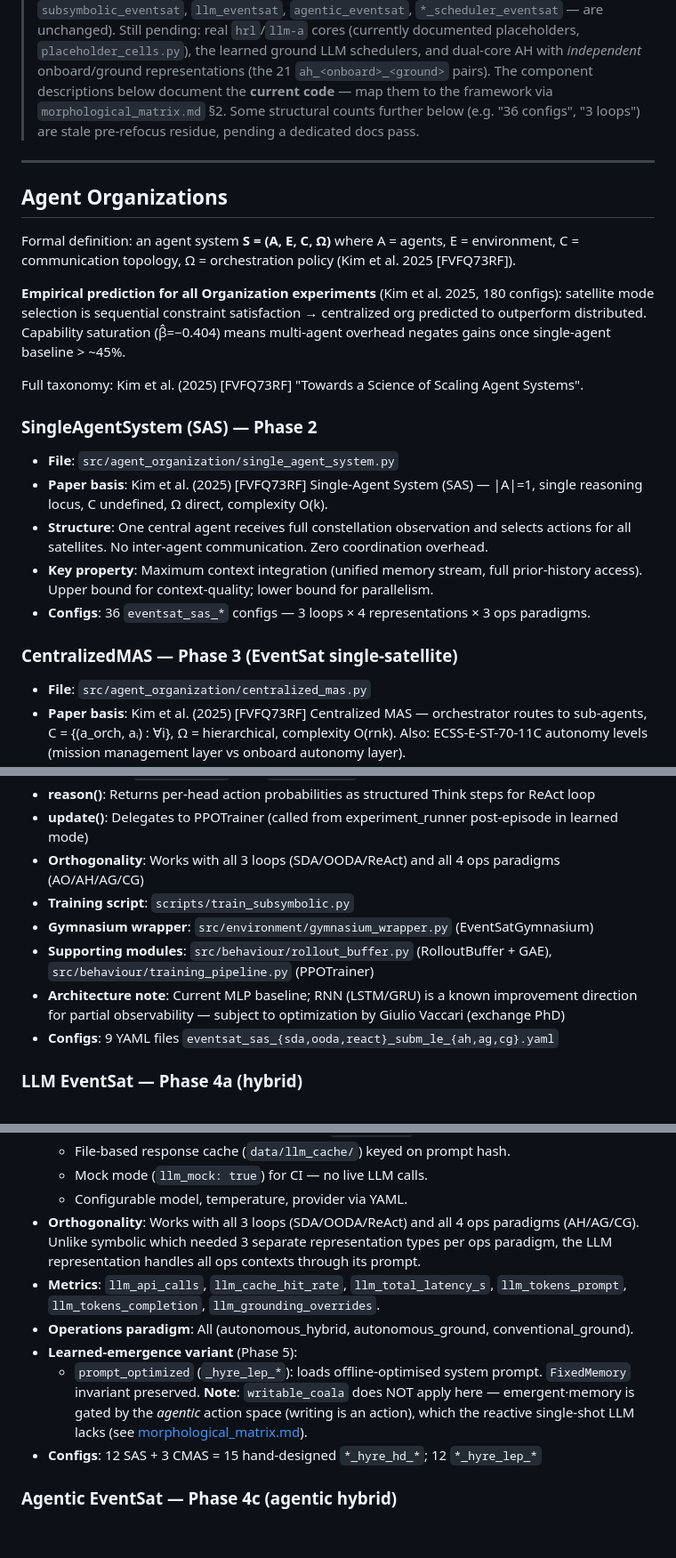
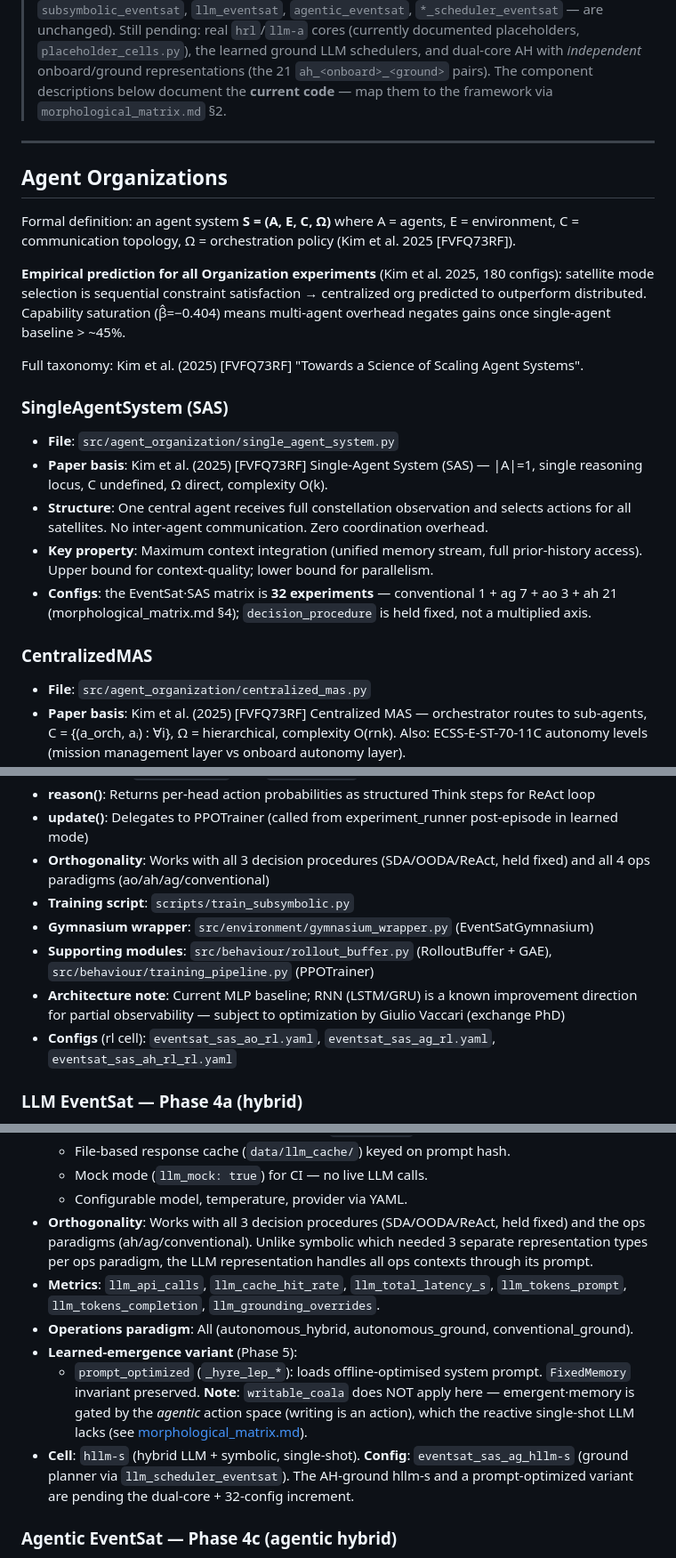
Before and after one commit to clemenjuan/autops-demo, a Markdown page: docs/implementations.md, 3 parts joined by grey strips. Shown at 89% size. GitHub-like rendering; blank space fills up the shorter version.

```diff
--- a/docs/implementations.md
+++ b/docs/implementations.md
@@ -16,8 +16,7 @@ its paper basis, and key design decisions. Grows as new components are added.
 > documented placeholders, `placeholder_cells.py`), the learned ground LLM schedulers, and
 > dual-core AH with *independent* onboard/ground representations (the 21 `ah_<onboard>_<ground>`
 > pairs). The component descriptions below document the **current code** — map them to the
-> framework via `morphological_matrix.md` §2. Some structural counts further below (e.g.
-> "36 configs", "3 loops") are stale pre-refocus residue, pending a dedicated docs pass.
+> framework via `morphological_matrix.md` §2.
 
 ---
 
@@ -29,15 +28,15 @@ Formal definition: an agent system **S = (A, E, C, Ω)** where A = agents, E = e
 
 Full taxonomy: Kim et al. (2025) [FVFQ73RF] "Towards a Science of Scaling Agent Systems".
 
-### SingleAgentSystem (SAS) — Phase 2
+### SingleAgentSystem (SAS)
 
 - **File**: `src/agent_organization/single_agent_system.py`
 - **Paper basis**: Kim et al. (2025) [FVFQ73RF] Single-Agent System (SAS) — |A|=1, single reasoning locus, C undefined, Ω direct, complexity O(k).
 - **Structure**: One central agent receives full constellation observation and selects actions for all satellites. No inter-agent communication. Zero coordination overhead.
 - **Key property**: Maximum context integration (unified memory stream, full prior-history access). Upper bound for context-quality; lower bound for parallelism.
-- **Configs**: 36 `eventsat_sas_*` configs — 3 loops × 4 representations × 3 ops paradigms.
+- **Configs**: the EventSat·SAS matrix is **32 experiments** — conventional 1 + ag 7 + ao 3 + ah 21 (morphological_matrix.md §4); `decision_procedure` is held fixed, not a multiplied axis.
 
-### CentralizedMAS — Phase 3 (EventSat single-satellite)
+### CentralizedMAS
 
 - **File**: `src/agent_organization/centralized_mas.py`
 - **Paper basis**: Kim et al. (2025) [FVFQ73RF] Centralized MAS — orchestrator routes to sub-agents, C = {(a_orch, aᵢ) : ∀i}, Ω = hierarchical, complexity O(rnk). Also: ECSS-E-ST-70-11C autonomy levels (mission management layer vs onboard autonomy layer).
@@ -352,12 +351,12 @@ Full taxonomy: Kim et al. (2025) [FVFQ73RF] "Towards a Science of Scaling Agent
 - **Mock mode**: `rl_mock: true` uses `RandomPolicy` — no torch, for CI
 - **reason()**: Returns per-head action probabilities as structured Think steps for ReAct loop
 - **update()**: Delegates to PPOTrainer (called from experiment_runner post-episode in learned mode)
-- **Orthogonality**: Works with all 3 loops (SDA/OODA/ReAct) and all 4 ops paradigms (AO/AH/AG/CG)
+- **Orthogonality**: Works with all 3 decision procedures (SDA/OODA/ReAct, held fixed) and all 4 ops paradigms (ao/ah/ag/conventional)
 - **Training script**: `scripts/train_subsymbolic.py`
 - **Gymnasium wrapper**: `src/environment/gymnasium_wrapper.py` (EventSatGymnasium)
 - **Supporting modules**: `src/behaviour/rollout_buffer.py` (RolloutBuffer + GAE), `src/behaviour/training_pipeline.py` (PPOTrainer)
 - **Architecture note**: Current MLP baseline; RNN (LSTM/GRU) is a known improvement direction for partial observability — subject to optimization by Giulio Vaccari (exchange PhD)
-- **Configs**: 9 YAML files `eventsat_sas_{sda,ooda,react}_subm_le_{ah,ag,cg}.yaml`
+- **Configs** (rl cell): `eventsat_sas_ao_rl.yaml`, `eventsat_sas_ag_rl.yaml`, `eventsat_sas_ah_rl_rl.yaml`
 
 ### LLM EventSat — Phase 4a (hybrid)
 
@@ -386,8 +385,8 @@ Full taxonomy: Kim et al. (2025) [FVFQ73RF] "Towards a Science of Scaling Agent
   - File-based response cache (`data/llm_cache/`) keyed on prompt hash.
   - Mock mode (`llm_mock: true`) for CI — no live LLM calls.
   - Configurable model, temperature, provider via YAML.
-- **Orthogonality**: Works with all 3 loops (SDA/OODA/ReAct) and all 4 ops paradigms
-  (AH/AG/CG). Unlike symbolic which needed 3 separate representation types per ops
+- **Orthogonality**: Works with all 3 decision procedures (SDA/OODA/ReAct, held fixed) and the ops paradigms
+  (ah/ag/conventional). Unlike symbolic which needed 3 separate representation types per ops
   paradigm, the LLM representation handles all ops contexts through its prompt.
 - **Metrics**: `llm_api_calls`, `llm_cache_hit_rate`, `llm_total_latency_s`,
   `llm_tokens_prompt`, `llm_tokens_completion`, `llm_grounding_overrides`.
@@ -397,7 +396,7 @@ Full taxonomy: Kim et al. (2025) [FVFQ73RF] "Towards a Science of Scaling Agent
     invariant preserved. **Note**: `writable_coala` does NOT apply here — emergent·memory is
     gated by the *agentic* action space (writing is an action), which the reactive single-shot
     LLM lacks (see [morphological_matrix.md](morphological_matrix.md)).
-- **Configs**: 12 SAS + 3 CMAS = 15 hand-designed `*_hyre_hd_*`; 12 `*_hyre_lep_*`
+- **Cell**: `hllm-s` (hybrid LLM + symbolic, single-shot). **Config**: `eventsat_sas_ag_hllm-s` (ground planner via `llm_scheduler_eventsat`). The AH-ground hllm-s and a prompt-optimized variant are pending the dual-core + 32-config increment.
 
 ### Agentic EventSat — Phase 4c (agentic hybrid)
 
```
Also changed, not shown: other parts of docs/implementations.md (+30 -54 lines).
